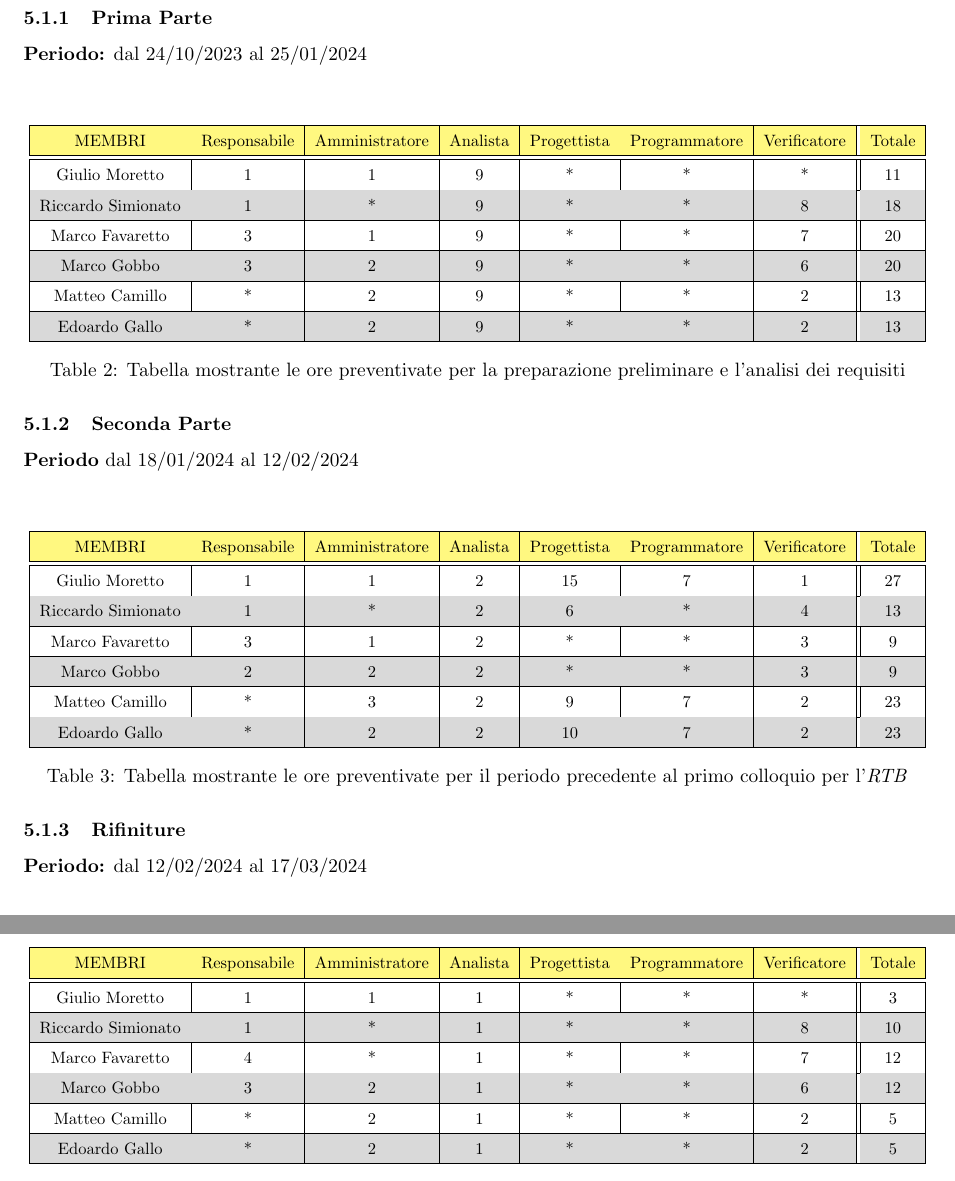
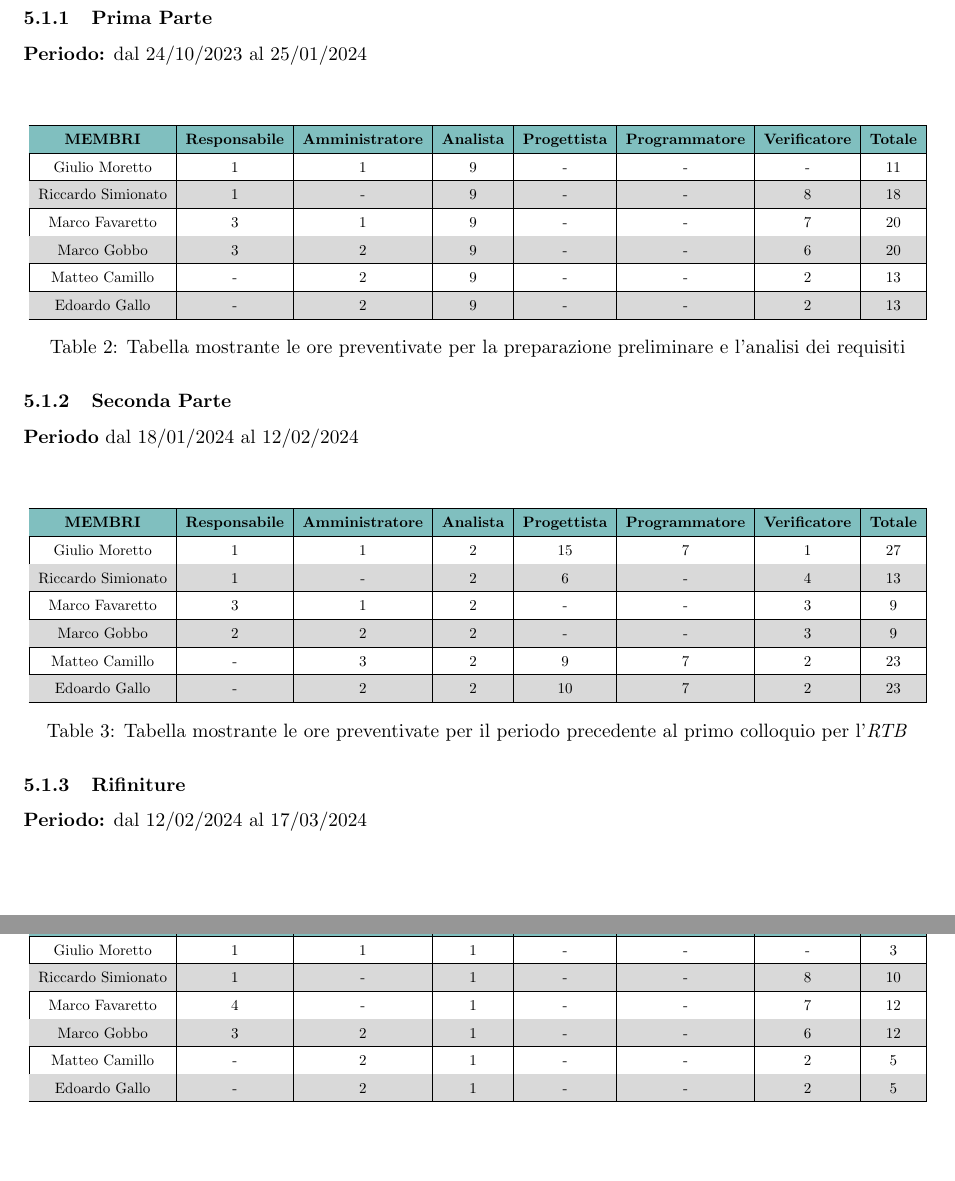
Before and after one commit to Jackpot-Coding/chatSQL, a LaTeX document (docs/src/esterni/piano_di_progetto0.0.5.tex): two parts of pages 10 and 11 of 12, joined at a grey line, cut so that both start at the same text, the shorter picture padded with empty space. Compiled offline with pdfLaTeX.

Commit message:
Verifica documento e modifica tabelle preventivo

```diff
--- a/docs/src/esterni/piano_di_progetto0.0.5.tex
+++ b/docs/src/esterni/piano_di_progetto0.0.5.tex
@@ -466,16 +466,23 @@
      	\centering
      	\rowcolors{2}{black!15}{}
      	\resizebox{\linewidth}{!}{
-          \begin{tabular}{|c|c|c|c|c|c|c||c|}
+     		\begin{tabular}{|c|c|c|c|c|c|c|c|}
+     			\rowcolor{teal!50}
      			\hline
-            \rowcolor{yellow!50}
-            MEMBRI & Responsabile & Amministratore & Analista & Progettista &	Programmatore	& Verificatore & Totale \\ \hline \hline
-            Giulio Moretto & 1 & 1 & 9 & * & * & * & 11 \\ \hline
-            Riccardo Simionato & 1 & * & 9 & * & * & 8 & 18 \\ \hline
-            Marco Favaretto & 3 & 1 & 9 & * & * & 7 & 20 \\ \hline
-            Marco Gobbo & 3 & 2 & 9 & * & * & 6 & 20 \\ \hline
-            Matteo Camillo & * & 2 & 9 & * & * & 2 & 13 \\ \hline
-            Edoardo	Gallo & * & 2 & 9 & * & * & 2 & 13 \\ \hline
+     			\textbf{MEMBRI} & \textbf{Responsabile} & \textbf{Amministratore} & \textbf{Analista} & \textbf{Progettista} &	\textbf{Programmatore} & \textbf{Verificatore} & \textbf{Totale} \\
+     			\hline
+            Giulio Moretto & 1 & 1 & 9 & - & - & - & 11 \\
+            \hline
+            Riccardo Simionato & 1 & - & 9 & - & - & 8 & 18 \\
+            \hline
+            Marco Favaretto & 3 & 1 & 9 & - & - & 7 & 20 \\
+            \hline
+            Marco Gobbo & 3 & 2 & 9 & - & - & 6 & 20 \\
+            \hline
+            Matteo Camillo & - & 2 & 9 & - & - & 2 & 13 \\
+            \hline
+            Edoardo	Gallo & - & 2 & 9 & - & - & 2 & 13 \\
+            \hline
           \end{tabular}
         }
         \caption{Tabella mostrante le ore preventivate per la preparazione preliminare e l'analisi dei requisiti}
@@ -488,16 +495,17 @@
      	\centering
      	\rowcolors{2}{black!15}{}
      	\resizebox{\linewidth}{!}{
-          \begin{tabular}{|c|c|c|c|c|c|c||c|}
+     		\begin{tabular}{|c|c|c|c|c|c|c|c|}
+     			\rowcolor{teal!50}
      			\hline
-            \rowcolor{yellow!50}
-            MEMBRI & Responsabile & Amministratore & Analista & Progettista &	Programmatore	& Verificatore & Totale \\ \hline \hline
+     			\textbf{MEMBRI} & \textbf{Responsabile} & \textbf{Amministratore} & \textbf{Analista} & \textbf{Progettista} &	\textbf{Programmatore} & \textbf{Verificatore} & \textbf{Totale} \\
+     			\hline
             Giulio Moretto & 1 & 1 & 2 & 15 & 7 & 1 & 27 \\ \hline
-            Riccardo Simionato & 1 & * & 2 & 6 & * & 4 & 13 \\ \hline
-            Marco Favaretto & 3 & 1 & 2 & * & * & 3 & 9 \\ \hline
-            Marco Gobbo & 2 & 2 & 2 & * & * & 3 & 9 \\ \hline
-            Matteo Camillo & * & 3 & 2 & 9 & 7 & 2 & 23 \\ \hline
-            Edoardo	Gallo & * & 2 & 2 & 10 & 7 & 2 & 23 \\ \hline
+            Riccardo Simionato & 1 & - & 2 & 6 & - & 4 & 13 \\ \hline
+            Marco Favaretto & 3 & 1 & 2 & - & - & 3 & 9 \\ \hline
+            Marco Gobbo & 2 & 2 & 2 & - & - & 3 & 9 \\ \hline
+            Matteo Camillo & - & 3 & 2 & 9 & 7 & 2 & 23 \\ \hline
+            Edoardo	Gallo & - & 2 & 2 & 10 & 7 & 2 & 23 \\ \hline
           \end{tabular}
         }
         \caption{Tabella mostrante le ore preventivate per il periodo precedente al primo colloquio per l'\textit{RTB}}
```
Also changed, not shown: docs/src/esterni/piano_di_progetto0.0.5.tex (57 more changed lines). Lines whose indentation alone changed are shown as unchanged.
